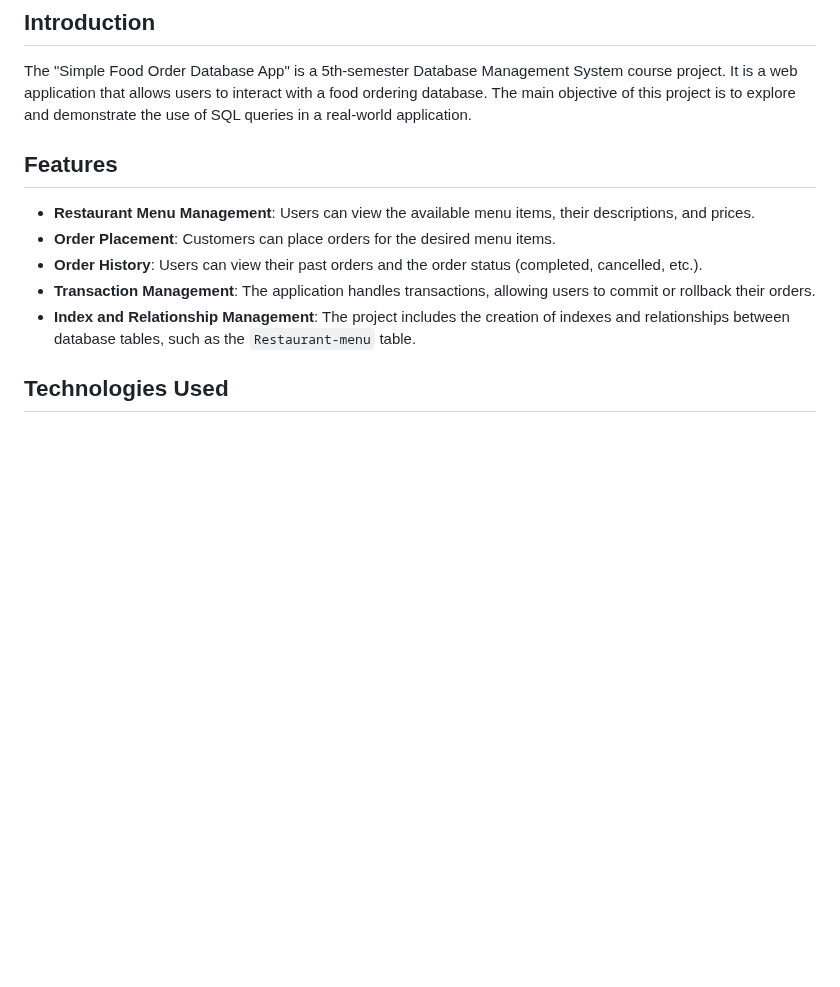
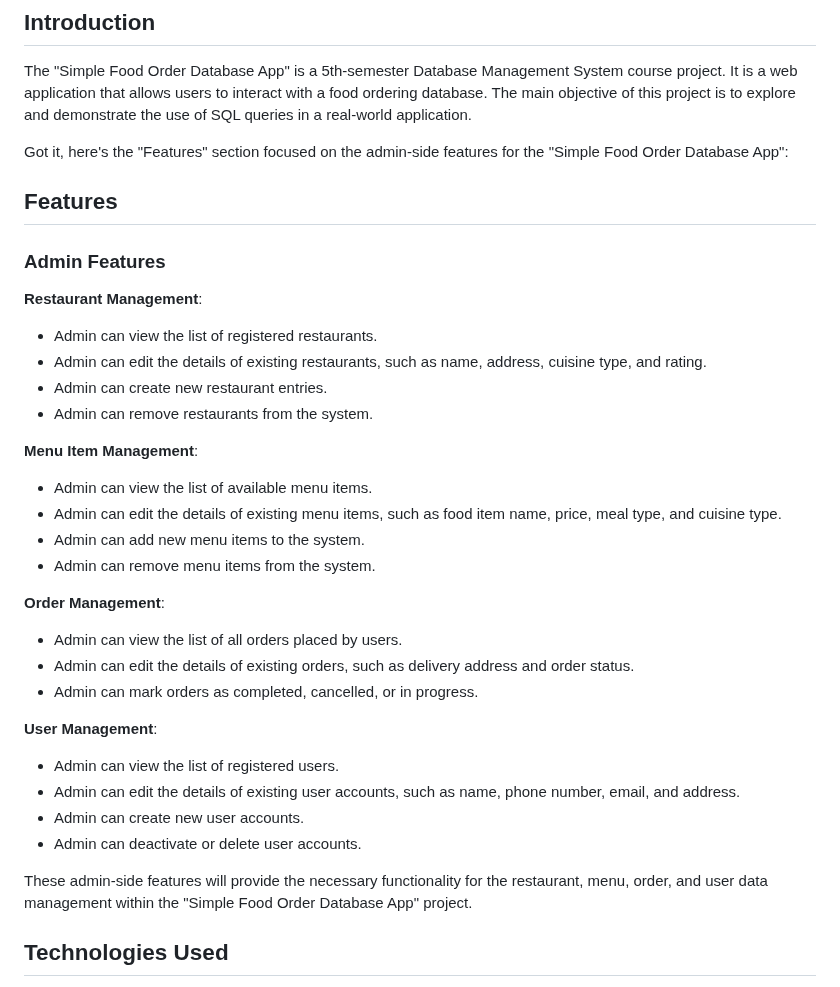
Before and after one commit to Priya-Sivalingam/Food-order-database-app, a Markdown page: README.md, the part around the change. GitHub-like rendering; blank space fills up the shorter version.

```diff
--- a/README.md
+++ b/README.md
@@ -9,12 +9,36 @@
 ## Introduction
 The "Simple Food Order Database App" is a 5th-semester Database Management System course project. It is a web application that allows users to interact with a food ordering database. The main objective of this project is to explore and demonstrate the use of SQL queries in a real-world application.
 
+Got it, here's the "Features" section focused on the admin-side features for the "Simple Food Order Database App":
+
 ## Features
-- **Restaurant Menu Management**: Users can view the available menu items, their descriptions, and prices.
-- **Order Placement**: Customers can place orders for the desired menu items.
-- **Order History**: Users can view their past orders and the order status (completed, cancelled, etc.).
-- **Transaction Management**: The application handles transactions, allowing users to commit or rollback their orders.
-- **Index and Relationship Management**: The project includes the creation of indexes and relationships between database tables, such as the `Restaurant-menu` table.
+
+### Admin Features
+
+**Restaurant Management**:
+- Admin can view the list of registered restaurants.
+- Admin can edit the details of existing restaurants, such as name, address, cuisine type, and rating.
+- Admin can create new restaurant entries.
+- Admin can remove restaurants from the system.
+
+**Menu Item Management**:
+- Admin can view the list of available menu items.
+- Admin can edit the details of existing menu items, such as food item name, price, meal type, and cuisine type.
+- Admin can add new menu items to the system.
+- Admin can remove menu items from the system.
+
+**Order Management**:
+- Admin can view the list of all orders placed by users.
+- Admin can edit the details of existing orders, such as delivery address and order status.
+- Admin can mark orders as completed, cancelled, or in progress.
+
+**User Management**:
+- Admin can view the list of registered users.
+- Admin can edit the details of existing user accounts, such as name, phone number, email, and address.
+- Admin can create new user accounts.
+- Admin can deactivate or delete user accounts.
+
+These admin-side features will provide the necessary functionality for the restaurant, menu, order, and user data management within the "Simple Food Order Database App" project.
 
 ## Technologies Used
 - **Backend**: PHP
```
